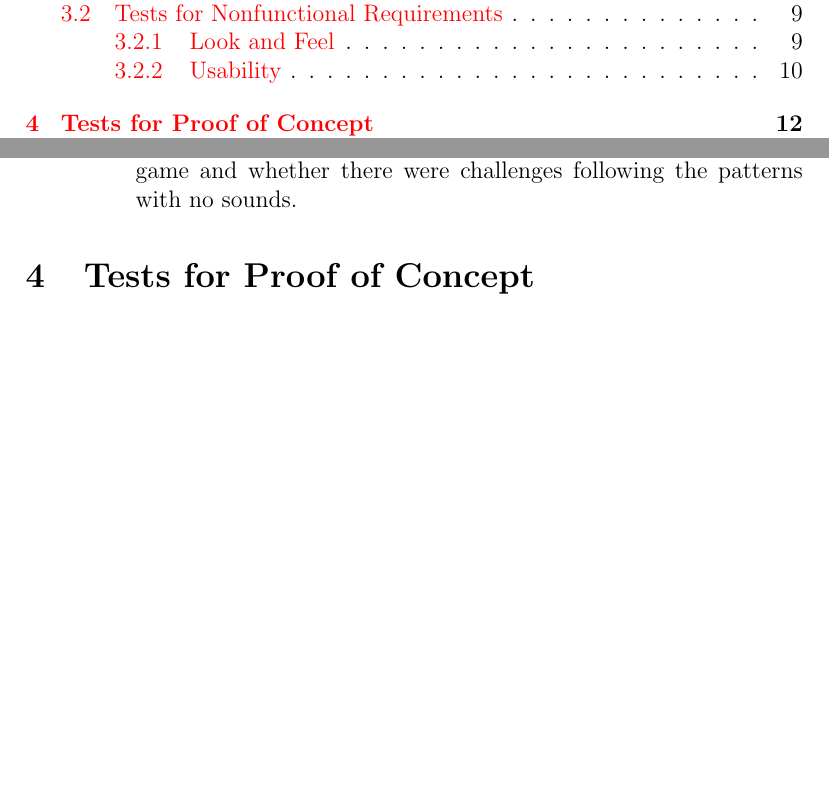
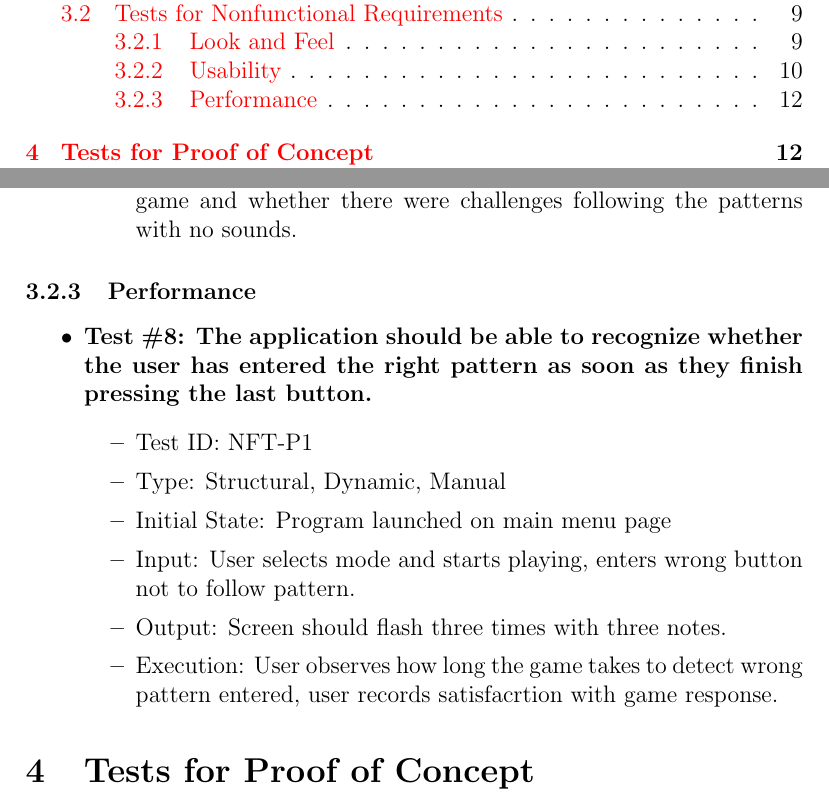
Before and after one commit to JP-Dakran/DNA_Says, a LaTeX document (Doc/TestPlan/TestPlan.tex): two parts of pages 2 and 15 of 19 before the commit and two parts of pages 2 and 15 of 20 after it, joined at a grey line, cut so that both start at the same text, the shorter picture padded with empty space. Compiled offline with pdfLaTeX.

Commit message:
Include performance tests for non functional reqs

```diff
--- a/Doc/TestPlan/TestPlan.tex
+++ b/Doc/TestPlan/TestPlan.tex
@@ -395,6 +395,20 @@ See Gantt Chart at the following url ...
 \item Output: User will follow pattern shown based only on visual buttons displayed.
 \item Execution: User plays the game with no sounds, records ease of game and whether there were challenges following the patterns with no sounds.
 \end{itemize}
+\end{itemize}
+
+
+\subsubsection{Performance}
+\begin{itemize}
+\item \textbf{Test \#8: The application should be able to recognize whether the user has entered the right pattern as soon as they finish pressing the last button.}
+\begin{itemize}
+\item Test ID: NFT-P1
+\item Type: Structural, Dynamic, Manual
+\item Initial State: Program launched on main menu page
+\item Input: User selects mode and starts playing, enters wrong button not to follow pattern.
+\item Output: Screen should flash three times with three notes.
+\item Execution: User observes how long the game takes to detect wrong pattern entered, user records satisfacrtion with game response.
+\end{itemize}
 
 \end{itemize}
 
```
